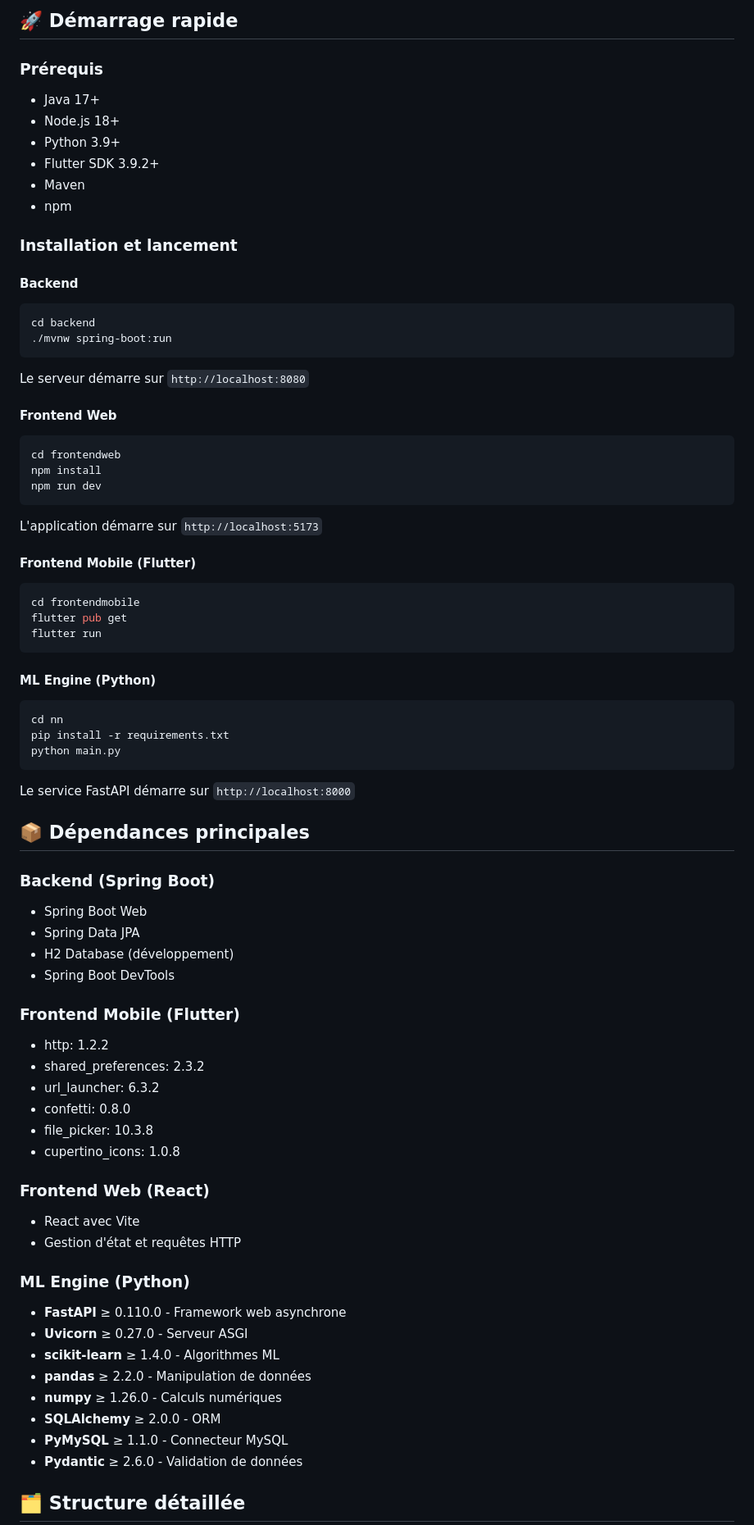
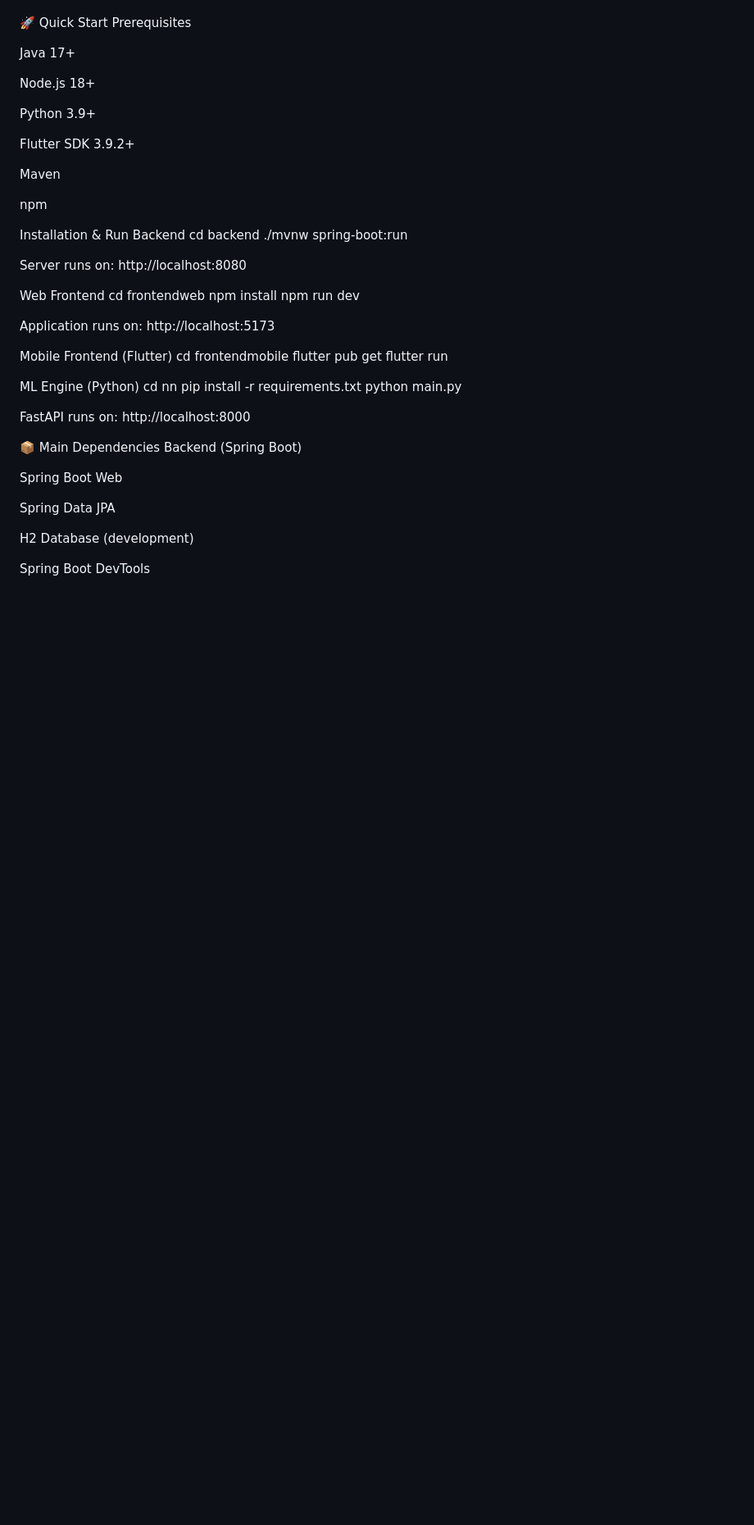
Before and after one commit to AbirZennir/edupath-ms, a Markdown page: readme.md, the part around one of its changes. Shown at 82% size. Rendered like a GitHub page; blank space fills up the shorter version.

````diff
--- a/readme.md
+++ b/readme.md
@@ -24,83 +25,60 @@ edupath-ms/
 
-## 🚀 Démarrage rapide
 
-### Prérequis
+🚀 Quick Start
+Prerequisites
 
-- Java 17+
-- Node.js 18+
-- Python 3.9+
-- Flutter SDK 3.9.2+
-- Maven
-- npm
+Java 17+
 
-### Installation et lancement
+Node.js 18+
 
-#### Backend
+Python 3.9+
 
-```bash
+Flutter SDK 3.9.2+
+
+Maven
+
+npm
+
+Installation & Run
+Backend
 cd backend
 ./mvnw spring-boot:run
-```
 
-Le serveur démarre sur `http://localhost:8080`
 
-#### Frontend Web
+Server runs on:
+http://localhost:8080
 
-```bash
+Web Frontend
 cd frontendweb
 npm install
 npm run dev
-```
 
-L'application démarre sur `http://localhost:5173`
 
-#### Frontend Mobile (Flutter)
+Application runs on:
+http://localhost:5173
 
-```bash
+Mobile Frontend (Flutter)
 cd frontendmobile
 flutter pub get
 flutter run
-```
 
-#### ML Engine (Python)
-
-```bash
+ML Engine (Python)
 cd nn
 pip install -r requirements.txt
 python main.py
-```
 
-Le service FastAPI démarre sur `http://localhost:8000`
 
-## 📦 Dépendances principales
+FastAPI runs on:
+http://localhost:8000
 
-### Backend (Spring Boot)
-- Spring Boot Web
-- Spring Data JPA
-- H2 Database (développement)
-- Spring Boot DevTools
+📦 Main Dependencies
+Backend (Spring Boot)
 
-### Frontend Mobile (Flutter)
-- http: 1.2.2
-- shared_preferences: 2.3.2
-- url_launcher: 6.3.2
-- confetti: 0.8.0
-- file_picker: 10.3.8
-- cupertino_icons: 1.0.8
+Spring Boot Web
 
-### Frontend Web (React)
-- React avec Vite
-- Gestion d'état et requêtes HTTP
+Spring Data JPA
 
-### ML Engine (Python)
-- **FastAPI** ≥ 0.110.0 - Framework web asynchrone
-- **Uvicorn** ≥ 0.27.0 - Serveur ASGI
-- **scikit-learn** ≥ 1.4.0 - Algorithmes ML
-- **pandas** ≥ 2.2.0 - Manipulation de données
-- **numpy** ≥ 1.26.0 - Calculs numériques
-- **SQLAlchemy** ≥ 2.0.0 - ORM
-- **PyMySQL** ≥ 1.1.0 - Connecteur MySQL
-- **Pydantic** ≥ 2.6.0 - Validation de données
+H2 Database (development)
 
-## 🗂️ Structure détaillée
+Spring Boot DevTools
 
````
Also changed, not shown: other parts of readme.md (+163 -137 lines).
